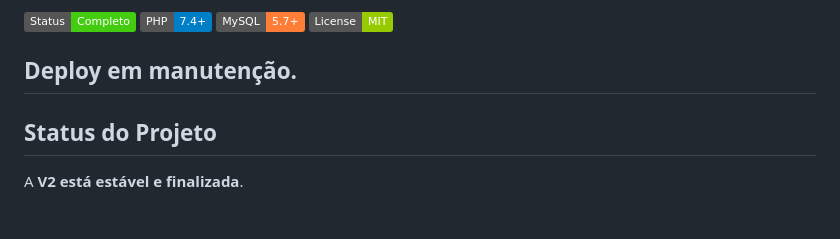
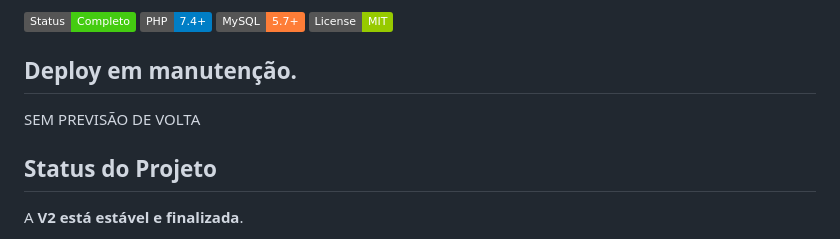
Before and after one commit to NatanLuz/Petshopsystemv2, a Markdown page: README.md, the part around the change. Drawn GitHub-style; badges without logos.

Commit message:
Avisando sobre manutenção do projeto em demonstração onlne

```diff
--- a/README.md
+++ b/README.md
@@ -9,6 +9,8 @@ Sistema web de gestão operacional para petshops e clínicas veterinárias, dese
 
 
 ## Deploy em manutenção.
+SEM PREVISÃO DE VOLTA
+
 
 ## Status do Projeto
 
```
